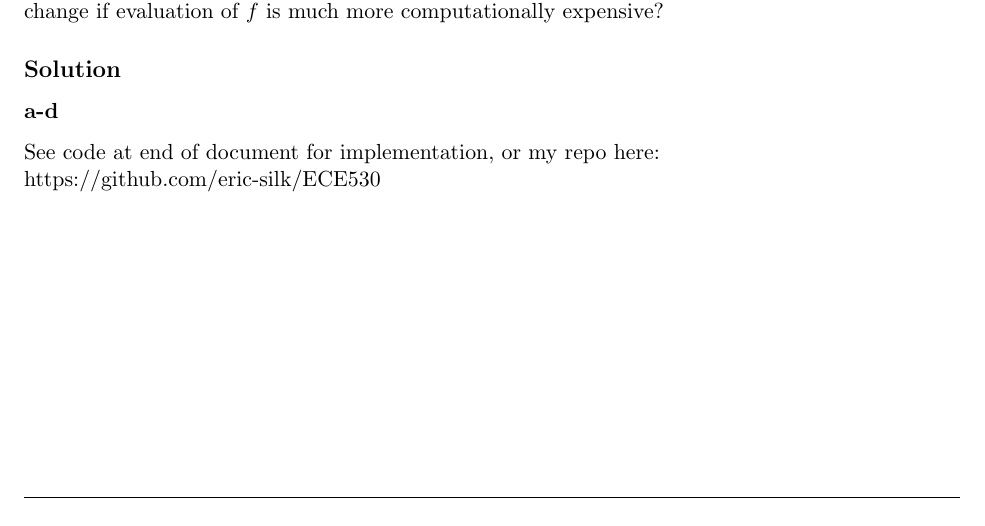
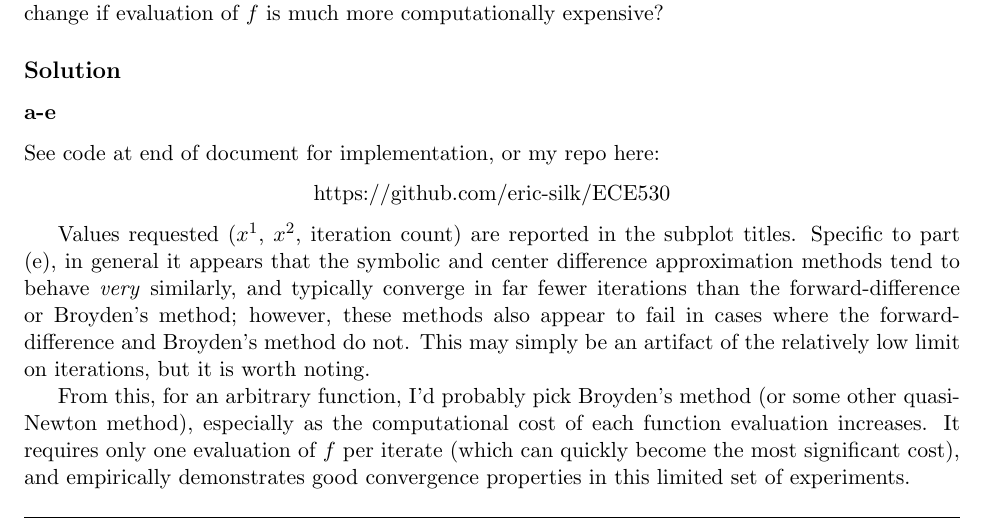
Before and after one commit to eric-silk/ECE530, a LaTeX problem sheet (latex/hw1/hw1.tex): part of page 1 of 8, cut so that both start at the same text. Compiled offline with pdfLaTeX.

Commit message:
more upates, minor

```diff
--- a/latex/hw1/hw1.tex
+++ b/latex/hw1/hw1.tex
@@ -75,9 +75,25 @@ b-d, which one would you choose? Will this change if evaluation of $f$ is much
 more computationally expensive?
 
 \subsection*{Solution}
-\subsubsection*{a-d}
-See code at end of document for implementation, or my repo here:\newline\noindent
-\href{https://github.com/eric-silk/ECE530}{https://github.com/eric-silk/ECE530}
+\subsubsection*{a-e}
+See code at end of document for implementation, or my repo here:
+\begin{center}
+	\href{https://github.com/eric-silk/ECE530}{https://github.com/eric-silk/ECE530}
+\end{center}
+
+Values requested ($x^1$, $x^2$, iteration count) are reported in the subplot
+titles.  Specific to part (e), in general it appears that the symbolic and
+center difference approximation methods tend to behave \textit{very} similarly,
+and typically converge in far fewer iterations than the forward-difference or
+Broyden's method; however, these methods also appear to fail in cases where the
+forward-difference and Broyden's method do not. This may simply be an artifact
+of the relatively low limit on iterations, but it is worth noting.
+
+From this, for an arbitrary function, I'd probably pick Broyden's method (or
+some other quasi-Newton method), especially as the computational cost of each
+function evaluation increases.  It requires only one evaluation of $f$ per
+iterate (which can quickly become the most significant cost), and empirically
+demonstrates good convergence properties in this limited set of experiments.
 
 \begin{figure}
 	\centering
```
Also changed, not shown: README.md, latex/hw1/hw1.pdf.
